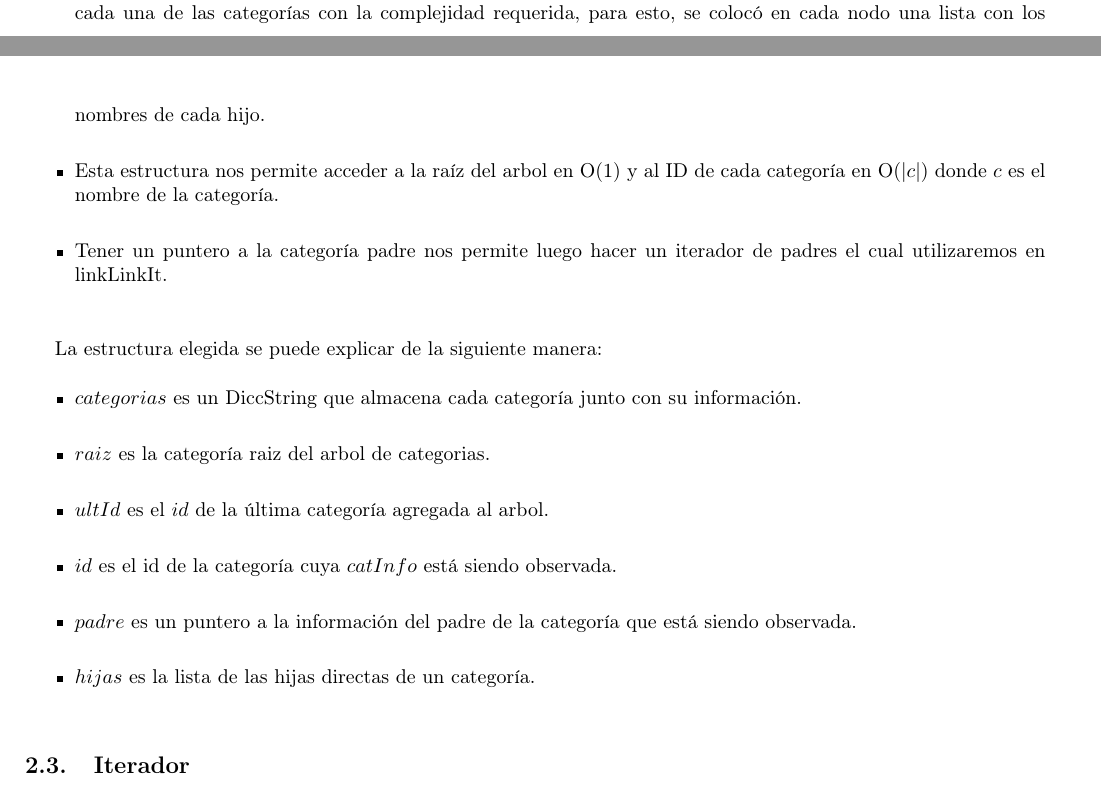
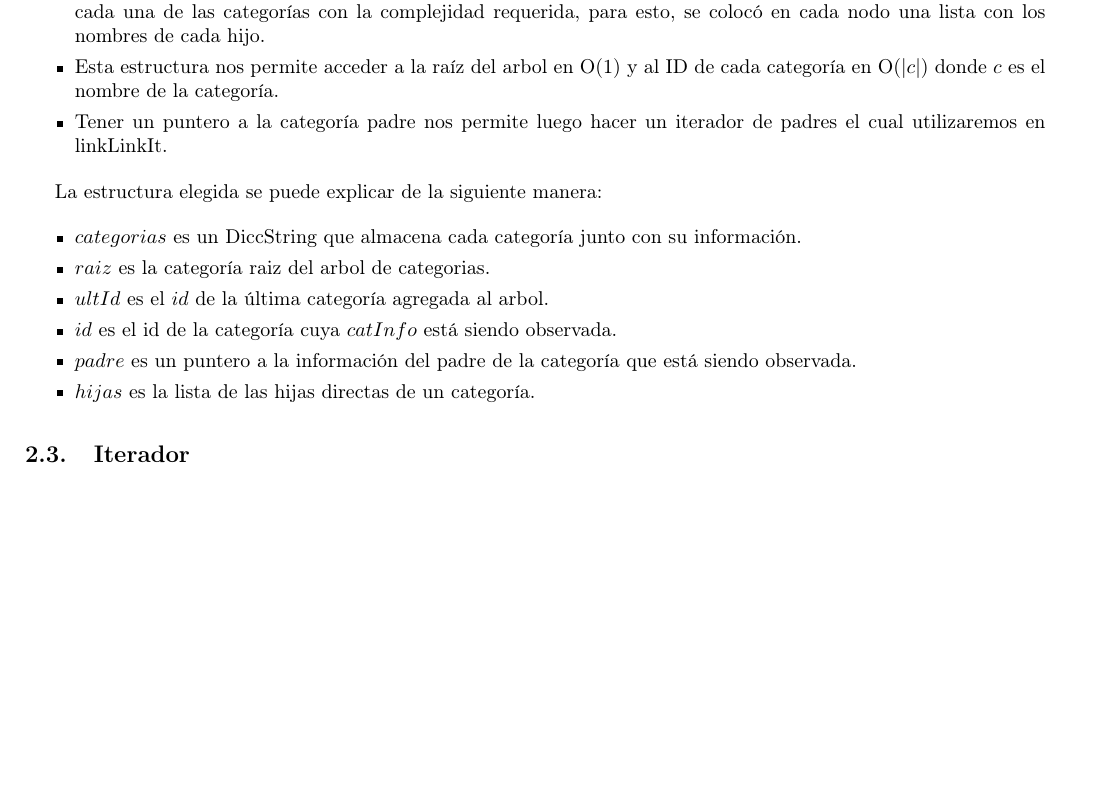
Before and after one commit to sizcovich/TPs-AlgoritmosII, a LaTeX document (tp2/main.tex): two parts of pages 10 and 11 of 22 before the commit and part of page 11 of 22 after it, the two joined at a grey line, cut so that both start at the same text, the shorter picture padded with empty space. Compiled offline with pdfLaTeX.

Commit message:
borré renglones de más

```diff
--- a/tp2/main.tex
+++ b/tp2/main.tex
@@ -637,19 +637,19 @@ ACLARACI\'ON: Llamaremos a la operaci\'on ``esta?'' (definida en el TAD secuenci
 \modTitulo{Justificaci\'on de la representacion de la estructura}
 Para representar el \'arbol de categor\'ias elegimos esta estructura por los siguientes motivos:
 \begin{itemize}
-	\item El Diccionario String modulariza perfectamente un \'arbol de categor\'ias dado que es posible conocer los hijos de cada una de las categor\'ias con la complejidad requerida, para esto, se coloc\'o en cada nodo una lista con los nombres de cada hijo. \\
-	\item Esta estructura nos permite acceder a la ra\'iz del arbol en O(1) y al ID de cada categor\'ia en O(|$c$|) donde $c$ es el nombre de la categor\'ia.\\
-	\item Tener un puntero a la categor\'ia padre nos permite luego hacer un iterador de padres el cual utilizaremos en linkLinkIt.\\
+	\item El Diccionario String modulariza perfectamente un \'arbol de categor\'ias dado que es posible conocer los hijos de cada una de las categor\'ias con la complejidad requerida, para esto, se coloc\'o en cada nodo una lista con los nombres de cada hijo.
+	\item Esta estructura nos permite acceder a la ra\'iz del arbol en O(1) y al ID de cada categor\'ia en O(|$c$|) donde $c$ es el nombre de la categor\'ia.
+	\item Tener un puntero a la categor\'ia padre nos permite luego hacer un iterador de padres el cual utilizaremos en linkLinkIt.
 \end{itemize}
 
 La estructura elegida se puede explicar de la siguiente manera:
 \begin{itemize}
-	\item $categorias$ es un DiccString que almacena cada categor\'ia junto con su informaci\'on. \\
-	\item $raiz$ es la categor\'ia raiz del arbol de categorias.\\
-	\item $ultId$ es el $id$ de la \'ultima categor\'ia agregada al arbol.\\
-	\item $id$ es el id de la categor\'ia cuya $catInfo$ est\'a siendo observada.\\
-	\item $padre$ es un puntero a la informaci\'on del padre de la categor\'ia que est\'a siendo observada.\\
-	\item $hijas$ es la lista de las hijas directas de un categor\'ia.\\
+	\item $categorias$ es un DiccString que almacena cada categor\'ia junto con su informaci\'on.
+	\item $raiz$ es la categor\'ia raiz del arbol de categorias.
+	\item $ultId$ es el $id$ de la \'ultima categor\'ia agregada al arbol.
+	\item $id$ es el id de la categor\'ia cuya $catInfo$ est\'a siendo observada.
+	\item $padre$ es un puntero a la informaci\'on del padre de la categor\'ia que est\'a siendo observada.
+	\item $hijas$ es la lista de las hijas directas de un categor\'ia.
 \end{itemize}
 
 \subsection{Iterador}
```
